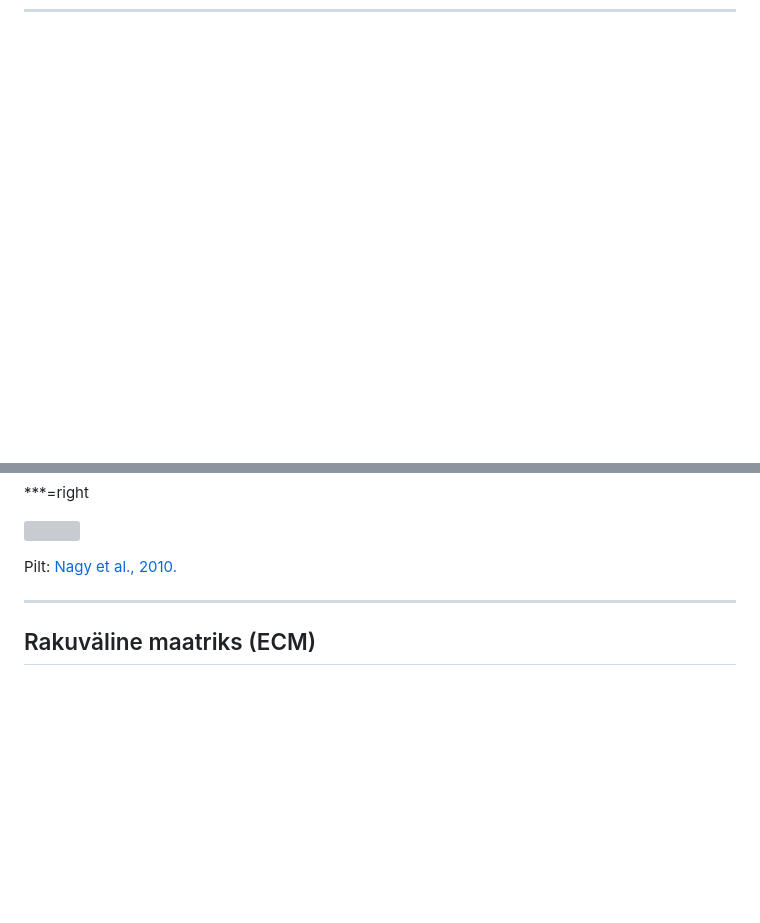
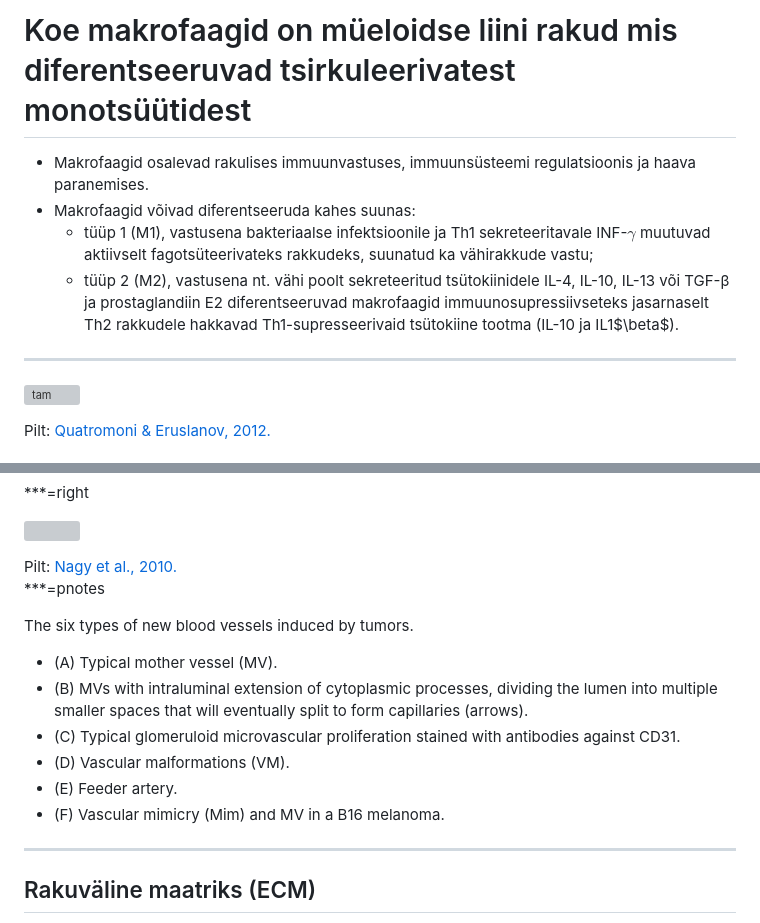
Before and after one commit to Onkobioloogia/Mikrokeskkond, a Markdown page: index.md, 2 parts joined by grey strips. Rendered like a GitHub page; blank space fills up the shorter version; grey boxes are pictures that could not be loaded.

```diff
--- a/index.md
+++ b/index.md
@@ -384,0 +399,16 @@ src="assets/img/journal.pbio.0020007.g002.png">
+# Koe makrofaagid on müeloidse liini rakud mis diferentseeruvad tsirkuleerivatest monotsüütidest
+
+- Makrofaagid osalevad rakulises immuunvastuses, immuunsüsteemi regulatsioonis ja haava paranemises.
+- Makrofaagid võivad diferentseeruda kahes suunas:
+    - tüüp 1 (M1), vastusena bakteriaalse infektsioonile ja Th1 sekreteeritavale INF-$\gamma$ muutuvad aktiivselt fagotsüteerivateks rakkudeks, suunatud ka vähirakkude vastu;
+    - tüüp 2 (M2), vastusena nt. vähi poolt sekreteeritud tsütokiinidele IL-4, IL-10, IL-13 või TGF-β ja prostaglandiin E2 diferentseeruvad makrofaagid immuunosupressiivseteks jasarnaselt Th2 rakkudele hakkavad Th1-supresseerivaid tsütokiine tootma (IL-10 ja IL1$\beta$).
+
+---
+
+![tam](http://www.ncbi.nlm.nih.gov/pmc/articles/PMC3493031/bin/ajtr0004-0376-f1.jpg)
+
+<footer class="source">Pilt:
+<a href="http://www.ncbi.nlm.nih.gov/pmc/articles/PMC3493031/">Quatromoni & Eruslanov, 2012.
+</a>
+</footer>
+
@@ -433,6 +481,16 @@ src="http://www.ncbi.nlm.nih.gov/pmc/articles/PMC3278036/bin/nihms-354169-f0003.
 </a>
 </footer>
 
+***=pnotes
+
+The six types of new blood vessels induced by tumors.
+- (A) Typical mother vessel (MV).
+- (B) MVs with intraluminal extension of cytoplasmic processes, dividing the lumen into multiple smaller spaces that will eventually split to form capillaries (arrows).
+- (C) Typical glomeruloid microvascular proliferation stained with antibodies against CD31.
+- (D) Vascular malformations (VM).
+- (E) Feeder artery.
+- (F) Vascular mimicry (Mim) and MV in a B16 melanoma.
+
 ---
 
 ## Rakuväline maatriks (ECM)
```
Also changed, not shown: other parts of index.md (+32 -11 lines), assets/img/graphic-3.large.jpg (added), 2 other files.
